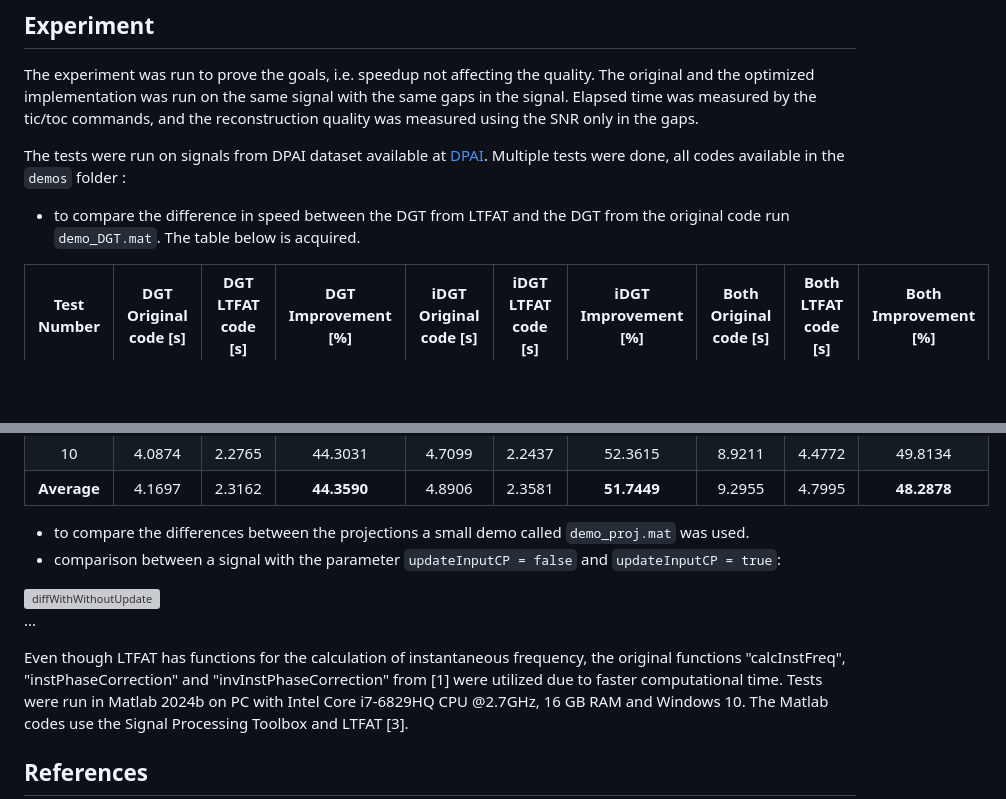
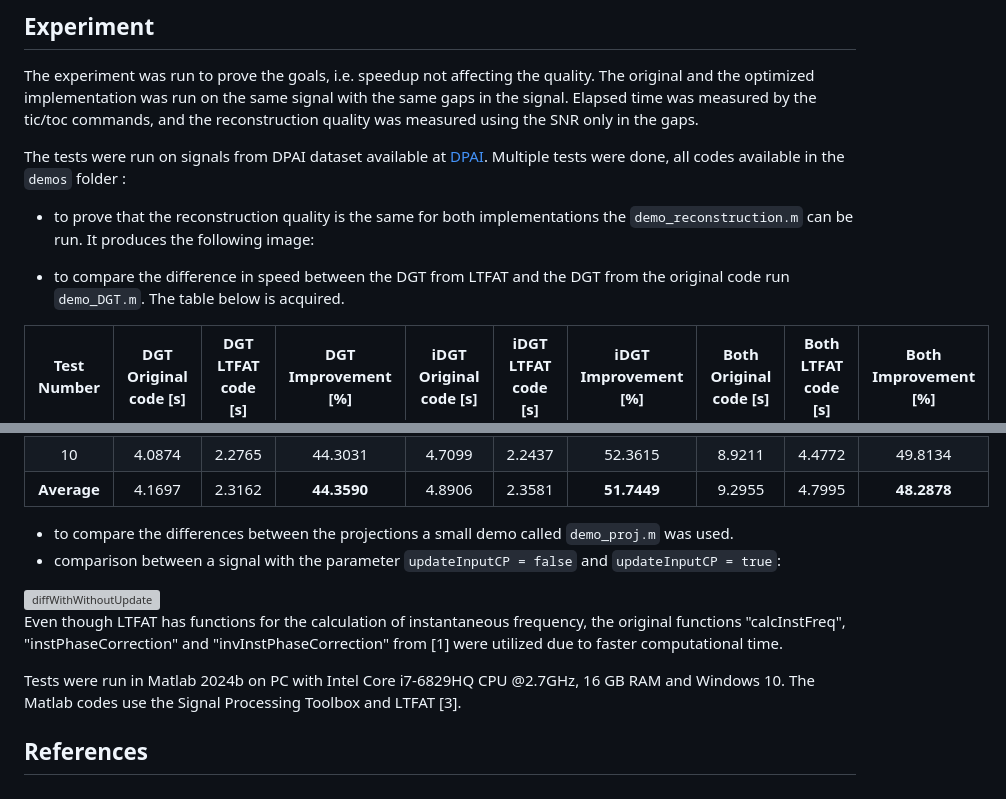
Before and after one commit to sedemto/phain-ltfat, a Markdown page: README.md, 2 parts joined by grey strips. Drawn GitHub-style; blank space fills up the shorter version; grey boxes are pictures that could not be loaded.

```diff
--- a/README.md
+++ b/README.md
@@ -15,7 +15,9 @@ The experiment was run to prove the goals, i.e. speedup not affecting the qualit
 
 
 The tests were run on signals from DPAI dataset available at [DPAI](https://github.com/fmiotello/dpai). Multiple tests were done, all codes available in the `demos` folder :
-- to compare the difference in speed between the DGT from LTFAT and the DGT from the original code run `demo_DGT.mat`. The table below is acquired.
+- to prove that the reconstruction quality is the same for both implementations the `demo_reconstruction.m` can be run. It produces the following image:
+
+- to compare the difference in speed between the DGT from LTFAT and the DGT from the original code run `demo_DGT.m`. The table below is acquired.
 
 | Test Number | DGT Original code [s] | DGT LTFAT code [s] | DGT Improvement [%] | iDGT Original code [s] | iDGT LTFAT code [s] | iDGT Improvement [%] | Both Original code [s] | Both LTFAT code [s] | Both Improvement [%] |
 |:--------------:|:------------------:|:---------------:|:---------------------:|:------------------:|:---------------:|:---------------------:|:------------------:|:---------------:|:---------------------:|
@@ -31,5 +33,5 @@ The tests were run on signals from DPAI dataset available at [DPAI](https://gith
 | 10           | 4.0874           | 2.2765       | 44.3031            | 4.7099           | 2.2437       | 52.3615            | 8.9211           | 4.4772       | 49.8134            |
 | **Average**  | 4.1697           | 2.3162   |**44.3590**       | 4.8906       | 2.3581   | **51.7449**      | 9.2955       | 4.7995   | **48.2878**      |
 
-- to compare the differences between the projections a small demo called `demo_proj.mat` was used.
+- to compare the differences between the projections a small demo called `demo_proj.m` was used.
 - comparison between a signal with the parameter `updateInputCP = false` and `updateInputCP = true`:
@@ -37,8 +39,8 @@ The tests were run on signals from DPAI dataset available at [DPAI](https://gith
 
-...
 
 
 Even though LTFAT has functions for the calculation of instantaneous frequency, the original functions "calcInstFreq", "instPhaseCorrection" and "invInstPhaseCorrection" from [1] were utilized due to faster computational time.
+
 Tests were run in Matlab 2024b on PC with Intel Core i7-6829HQ CPU @2.7GHz, 16 GB RAM and Windows 10. The Matlab codes use the Signal Processing Toolbox and LTFAT [3].
 
 ## References
```
Also changed, not shown: other parts of README.md (+1 -1 lines).
